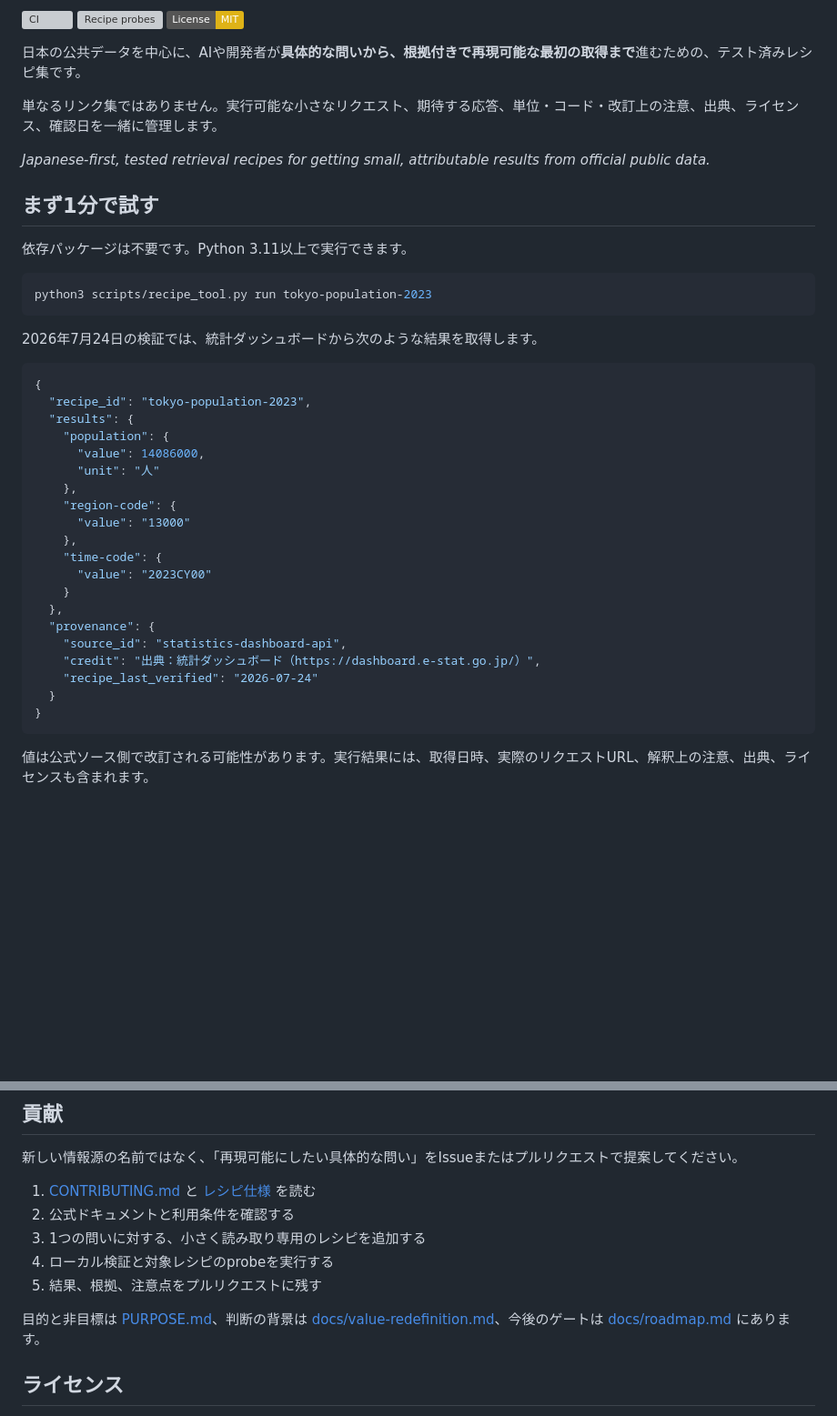
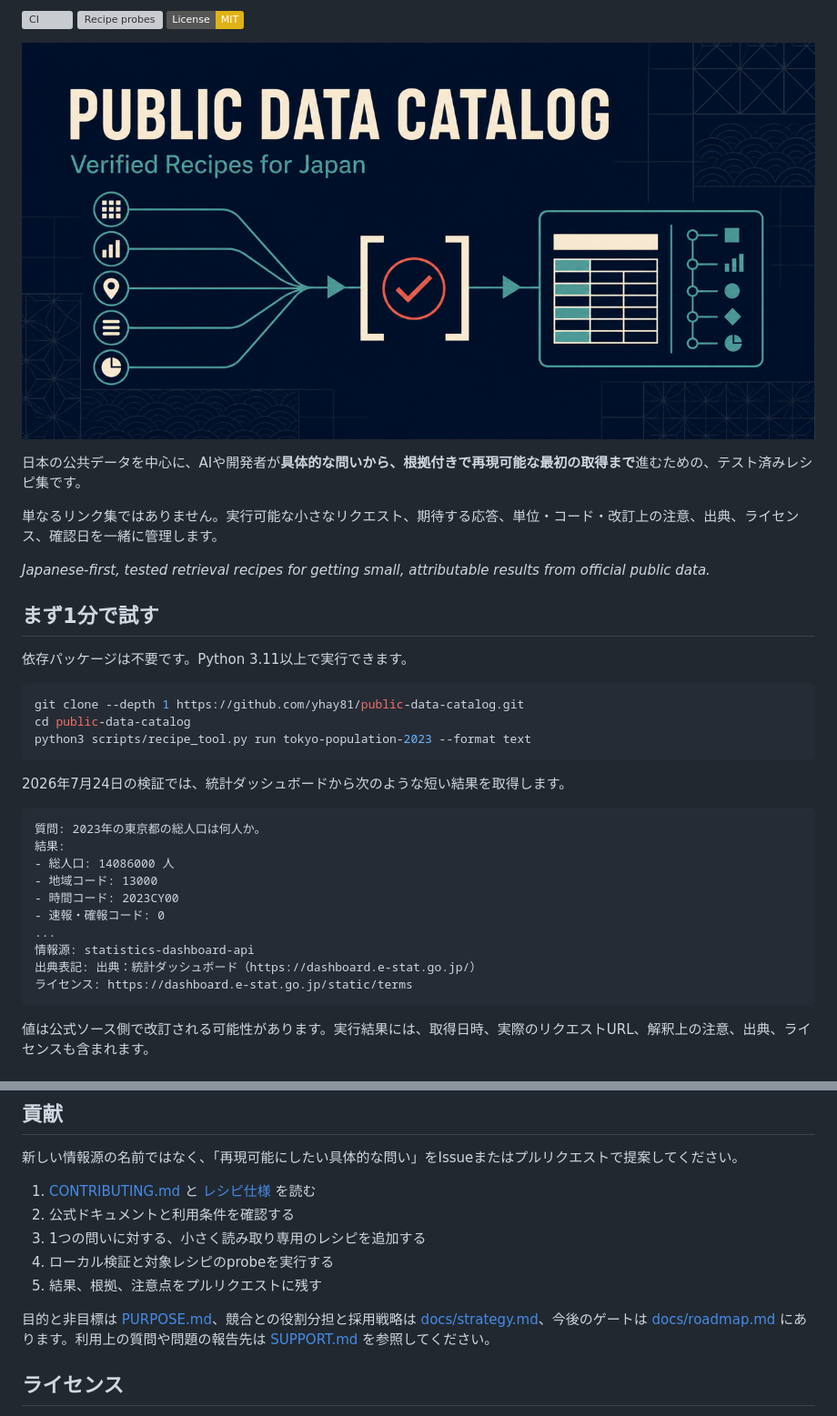
Before and after one commit to yhay81/public-data-catalog, a Markdown page: README.md, 2 parts joined by grey strips. Shown: that part at 91% size. Drawn GitHub-style; pictures changed too: docs/assets/social-preview.png (added); badges without logos; blank space fills up the shorter version; grey boxes are pictures that could not be loaded.

Commit message:
Improve onboarding and adoption strategy

````diff
--- a/README.md
+++ b/README.md
@@ -3,6 +5,8 @@
 [![CI](https://github.com/yhay81/public-data-catalog/actions/workflows/ci.yml/badge.svg)](https://github.com/yhay81/public-data-catalog/actions/workflows/ci.yml)
 [![Recipe probes](https://github.com/yhay81/public-data-catalog/actions/workflows/recipe-probes.yml/badge.svg)](https://github.com/yhay81/public-data-catalog/actions/workflows/recipe-probes.yml)
 [![License: MIT](https://img.shields.io/badge/License-MIT-yellow.svg)](./LICENSE)
+
+![公式データを検証済みの取得結果へ変換する流れ](./docs/assets/social-preview.png)
 
 日本の公共データを中心に、AIや開発者が**具体的な問いから、根拠付きで再現可能な最初の取得まで**進むための、テスト済みレシピ集です。
 
@@ -15,32 +19,24 @@ _Japanese-first, tested retrieval recipes for getting small, attributable result
 依存パッケージは不要です。Python 3.11以上で実行できます。
 
 ```sh
-python3 scripts/recipe_tool.py run tokyo-population-2023
+git clone --depth 1 https://github.com/yhay81/public-data-catalog.git
+cd public-data-catalog
+python3 scripts/recipe_tool.py run tokyo-population-2023 --format text
 ```
 
-2026年7月24日の検証では、統計ダッシュボードから次のような結果を取得します。
+2026年7月24日の検証では、統計ダッシュボードから次のような短い結果を取得します。
 
-```json
-{
-  "recipe_id": "tokyo-population-2023",
-  "results": {
-    "population": {
-      "value": 14086000,
-      "unit": "人"
-    },
-    "region-code": {
-      "value": "13000"
-    },
-    "time-code": {
-      "value": "2023CY00"
-    }
-  },
-  "provenance": {
-    "source_id": "statistics-dashboard-api",
-    "credit": "出典：統計ダッシュボード（https://dashboard.e-stat.go.jp/）",
-    "recipe_last_verified": "2026-07-24"
-  }
-}
+```text
+質問: 2023年の東京都の総人口は何人か。
+結果:
+- 総人口: 14086000 人
+- 地域コード: 13000
+- 時間コード: 2023CY00
+- 速報・確報コード: 0
+...
+情報源: statistics-dashboard-api
+出典表記: 出典：統計ダッシュボード（https://dashboard.e-stat.go.jp/）
+ライセンス: https://dashboard.e-stat.go.jp/static/terms
 ```
 
 値は公式ソース側で改訂される可能性があります。実行結果には、取得日時、実際のリクエストURL、解釈上の注意、出典、ライセンスも含まれます。
@@ -125,7 +126,7 @@ python3 scripts/recipe_tool.py check
 4. ローカル検証と対象レシピのprobeを実行する
 5. 結果、根拠、注意点をプルリクエストに残す
 
-目的と非目標は [PURPOSE.md](./PURPOSE.md)、判断の背景は [docs/value-redefinition.md](./docs/value-redefinition.md)、今後のゲートは [docs/roadmap.md](./docs/roadmap.md) にあります。
+目的と非目標は [PURPOSE.md](./PURPOSE.md)、競合との役割分担と採用戦略は [docs/strategy.md](./docs/strategy.md)、今後のゲートは [docs/roadmap.md](./docs/roadmap.md) にあります。利用上の質問や問題の報告先は [SUPPORT.md](./SUPPORT.md) を参照してください。
 
 ## ライセンス
 
````
Also changed, not shown: other parts of README.md (+8 -1 lines), CHANGELOG.md (+11 -0 lines), README.en.md (added, +88 -0 lines), SUPPORT.md (added, +47 -0 lines), docs/assets/README.md (added, +5 -0 lines), docs/roadmap.md (+3 -2 lines), docs/strategy.md (added, +116 -0 lines), 6 other files.
